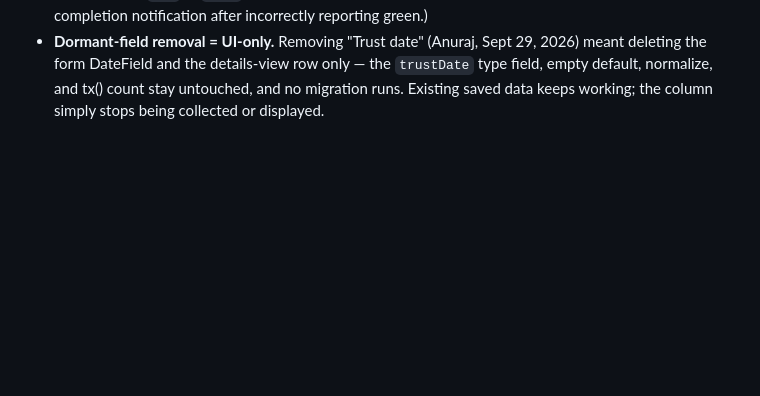
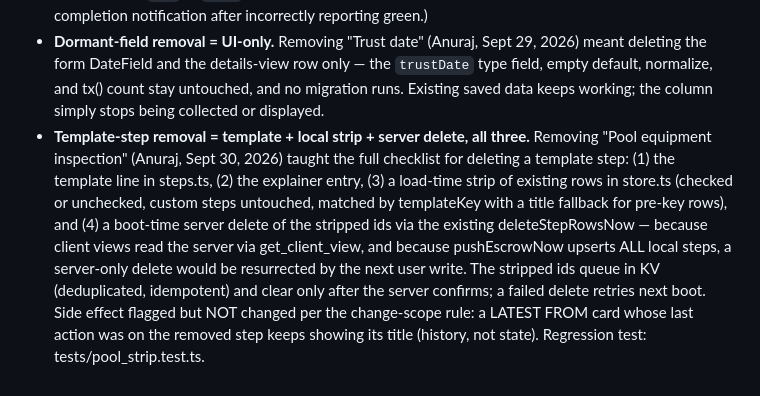
Before and after one commit to anurajshetty/clear-to-close, a Markdown page: LEARNINGS.md, the part around the change. Drawn GitHub-style; blank space fills up the shorter version.

Commit message:
LEARNINGS: template-step removal checklist (pool-equipment-inspection)

```diff
--- a/LEARNINGS.md
+++ b/LEARNINGS.md
@@ -1252,3 +1252,17 @@ check-off copy; `tests/run.sh` wires both.
   only — the `trustDate` type field, empty default, normalize, and tx() count
   stay untouched, and no migration runs. Existing saved data keeps working;
   the column simply stops being collected or displayed.
+- **Template-step removal = template + local strip + server delete, all three.**
+  Removing "Pool equipment inspection" (Anuraj, Sept 30, 2026) taught the full
+  checklist for deleting a template step: (1) the template line in steps.ts,
+  (2) the explainer entry, (3) a load-time strip of existing rows in store.ts
+  (checked or unchecked, custom steps untouched, matched by templateKey with a
+  title fallback for pre-key rows), and (4) a boot-time server delete of the
+  stripped ids via the existing deleteStepRowsNow — because client views read
+  the server via get_client_view, and because pushEscrowNow upserts ALL local
+  steps, a server-only delete would be resurrected by the next user write.
+  The stripped ids queue in KV (deduplicated, idempotent) and clear only after
+  the server confirms; a failed delete retries next boot. Side effect flagged
+  but NOT changed per the change-scope rule: a LATEST FROM card whose last
+  action was on the removed step keeps showing its title (history, not state).
+  Regression test: tests/pool_strip.test.ts.
```
